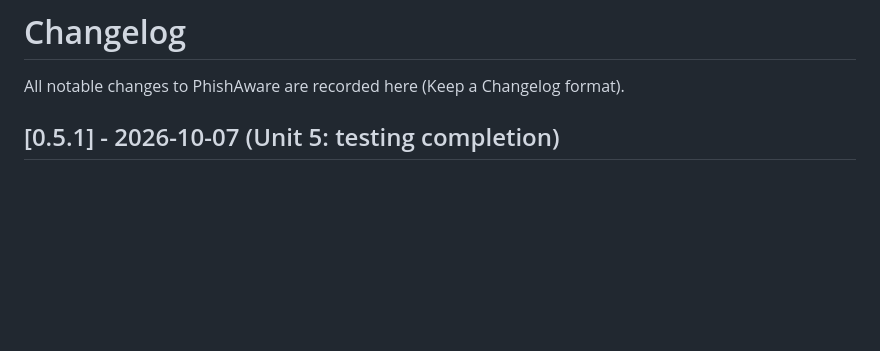
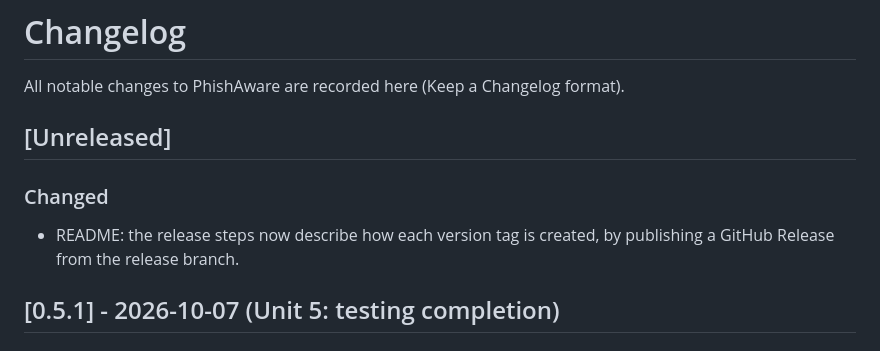
Before and after one commit to KhadheraaMuaydhMohammedAlHajebi-glitch/PhishAware, a Markdown page: docs/CHANGELOG.md, the part around the change. Rendered like a GitHub page; blank space fills up the shorter version.

```diff
--- a/docs/CHANGELOG.md
+++ b/docs/CHANGELOG.md
@@ -1,6 +1,11 @@
 # Changelog
 
 All notable changes to PhishAware are recorded here (Keep a Changelog format).
+
+## [Unreleased]
+
+### Changed
+- README: the release steps now describe how each version tag is created, by publishing a GitHub Release from the release branch.
 
 ## [0.5.1] - 2026-10-07 (Unit 5: testing completion)
 
```
Also changed, not shown: README.md (+5 -4 lines).
